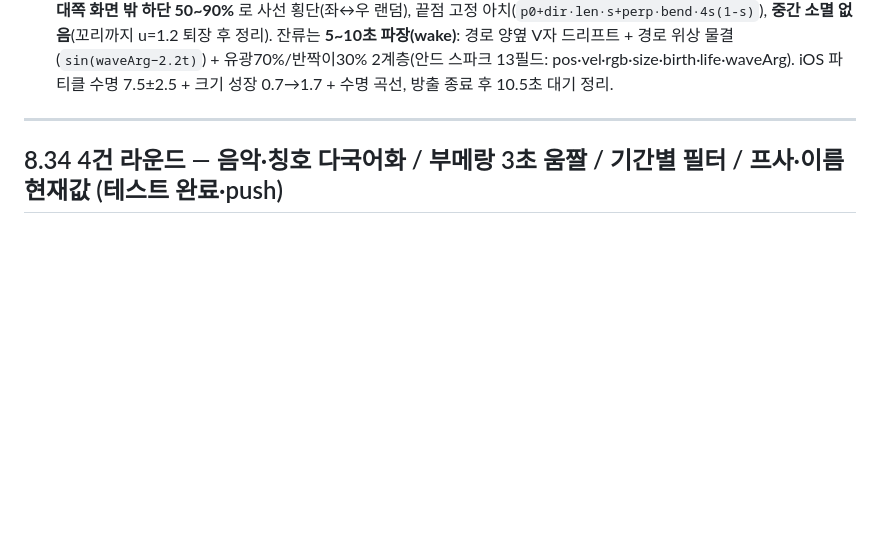
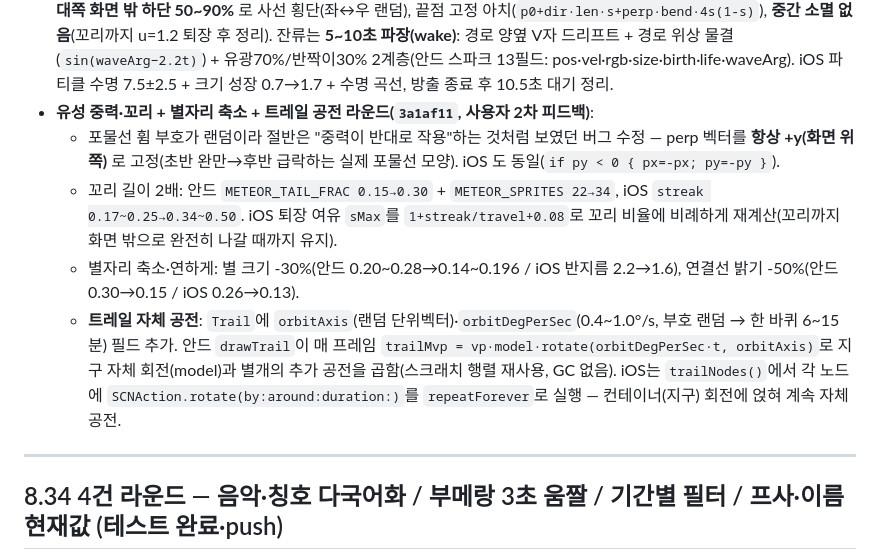
Before and after one commit to Chaminwoo/Stary, a Markdown page: docs/PROJECT_NOTES.md, the part around the change. GitHub-like rendering; blank space fills up the shorter version.

Commit message:
docs: PROJECT_NOTES 8.35 유성 중력 방향/꼬리·별자리 축소·트레일 공전 라운드 반영
Co-Authored-By: Claude Fable 5 <noreply@anthropic.com>

```diff
--- a/docs/PROJECT_NOTES.md
+++ b/docs/PROJECT_NOTES.md
@@ -45,6 +45,11 @@
   - **12궁 별 단위 재배치**: zodiac.avif 를 침식(erosion) 기반 별점 자동 검출 + 4배 확대 판독으로 **별 하나하나 좌표·연결선**을 추출, [-1,1] 정규화 좌표로 안드 `addConstellation`/iOS `constellation` 전면 교체(양4·황소12·쌍둥이13·게5·사자9·처녀14·천칭7·전갈14·사수22·염소9·물병11·물고기17성). ⚠️ **코드 주석에 "임의 수정 금지(레퍼런스와 대조)" 명시** — 판독 스크립트·크롭은 scratchpad(세션 소멸), 재판독 시 같은 방법(침식 검출→확대 육안 대조) 사용.
 - **원근/거리 라운드(`54d0e83`)**: 렌더 범위 검증(far plane 100, 최원거리 ≈50 — 여유 2배). 먼 셸일수록 별 크기 축소(안드 sizeBase 0.022/0.026/0.032, iOS sizeMul 1.15/0.95/0.75 — 과거엔 먼 셸을 크게 줘 원근 상쇄), 은하수 잔별 최소 크기 0.032, **별자리 반지름 36→42**(모양 유지, iOS 는 스케일·점·선 14% 축소+감광).
 - **유성 화면 횡단 + 뱃길 파장 라운드(`4c814f7`)**: 궤적을 화면 기준으로 — 좌우 한쪽 **화면 밖 상단 ~10%** 높이에서 출발해 **반대쪽 화면 밖 하단 50~90%** 로 사선 횡단(좌↔우 랜덤), 끝점 고정 아치(`p0+dir·len·s+perp·bend·4s(1-s)`), **중간 소멸 없음**(꼬리까지 u=1.2 퇴장 후 정리). 잔류는 **5~10초 파장(wake)**: 경로 양옆 V자 드리프트 + 경로 위상 물결(`sin(waveArg−2.2t)`) + 유광70%/반짝이30% 2계층(안드 스파크 13필드: pos·vel·rgb·size·birth·life·waveArg). iOS 파티클 수명 7.5±2.5 + 크기 성장 0.7→1.7 + 수명 곡선, 방출 종료 후 10.5초 대기 정리.
+- **유성 중력·꼬리 + 별자리 축소 + 트레일 공전 라운드(`3a1af11`, 사용자 2차 피드백)**:
+  - 포물선 휨 부호가 랜덤이라 절반은 "중력이 반대로 작용"하는 것처럼 보였던 버그 수정 — perp 벡터를 **항상 +y(화면 위쪽)** 로 고정(초반 완만→후반 급락하는 실제 포물선 모양). iOS 도 동일(`if py < 0 { px=-px; py=-py }`).
+  - 꼬리 길이 2배: 안드 `METEOR_TAIL_FRAC 0.15→0.30` + `METEOR_SPRITES 22→34`, iOS `streak 0.17~0.25→0.34~0.50`. iOS 퇴장 여유 `sMax`를 `1+streak/travel+0.08`로 꼬리 비율에 비례하게 재계산(꼬리까지 화면 밖으로 완전히 나갈 때까지 유지).
+  - 별자리 축소·연하게: 별 크기 -30%(안드 0.20~0.28→0.14~0.196 / iOS 반지름 2.2→1.6), 연결선 밝기 -50%(안드 0.30→0.15 / iOS 0.26→0.13).
+  - **트레일 자체 공전**: `Trail`에 `orbitAxis`(랜덤 단위벡터)·`orbitDegPerSec`(0.4~1.0°/s, 부호 랜덤 → 한 바퀴 6~15분) 필드 추가. 안드 `drawTrail`이 매 프레임 `trailMvp = vp·model·rotate(orbitDegPerSec·t, orbitAxis)`로 지구 자체 회전(model)과 별개의 추가 공전을 곱함(스크래치 행렬 재사용, GC 없음). iOS는 `trailNodes()`에서 각 노드에 `SCNAction.rotate(by:around:duration:)`를 `repeatForever`로 실행 — 컨테이너(지구) 회전에 얹혀 계속 자체 공전.
 
 ---
 
```
